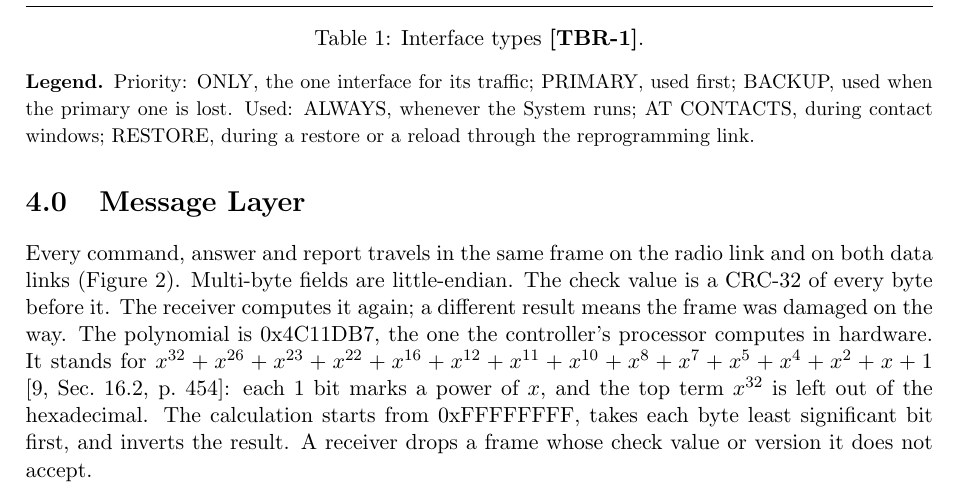
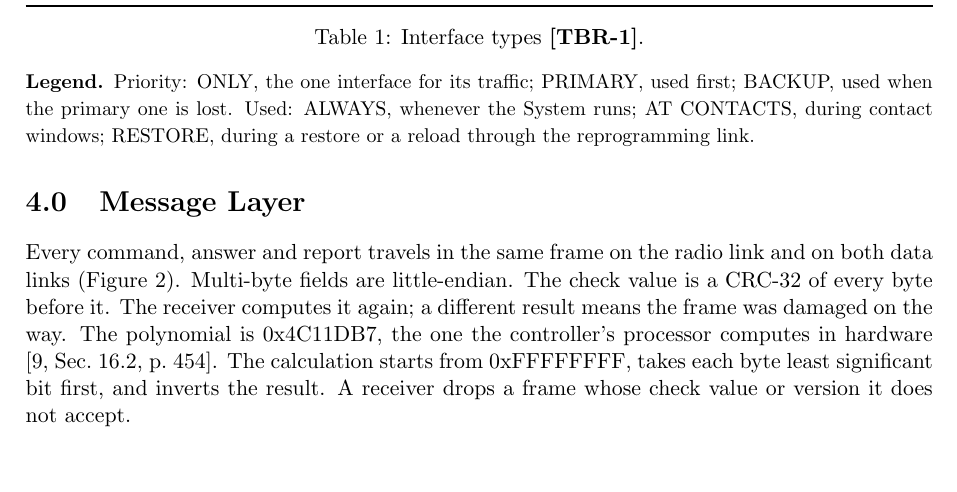
Before and after one commit to Tocki28/fail-safe-in-orbit-reprogramming, a LaTeX document (docs/interfaces/main.tex): part of page 2 of 12, cut so that both start at the same text, the shorter picture padded with empty space. Compiled offline with pdfLaTeX.

Commit message:
Interfaces 4.0: polynomial expansion removed
Co-Authored-By: Claude Opus 5.5 <noreply@anthropic.com>

```diff
--- a/docs/interfaces/main.tex
+++ b/docs/interfaces/main.tex
@@ -184,10 +184,8 @@ Every command, answer and report travels in the same frame on the radio link
 and on both data links (Figure~\ref{fig:frame}). Multi-byte fields are
 little-endian. The check value is a CRC-32 of every byte before it. The receiver computes it again; a different result means the
 frame was damaged on the way. The polynomial is 0x4C11DB7, the one the
-controller's processor computes in hardware. It stands for
-$x^{32}+x^{26}+x^{23}+x^{22}+x^{16}+x^{12}+x^{11}+x^{10}+x^{8}+x^{7}+x^{5}+x^{4}+x^{2}+x+1$
-[9,~Sec.~16.2, p.~454]: each 1 bit marks a power of $x$, and the top term
-$x^{32}$ is left out of the hexadecimal. The calculation starts from
+controller's processor computes in hardware [9,~Sec.~16.2, p.~454]. The
+calculation starts from
 0xFFFFFFFF, takes each byte least significant bit first, and inverts the
 result. A receiver drops a frame whose check value or version it does not
 accept.
```
Also changed, not shown: docs/interfaces/Interface-Design_Fail-Safe-In-Orbit-Reprogramming_Iss1_Rev0_DRAFT.pdf.
